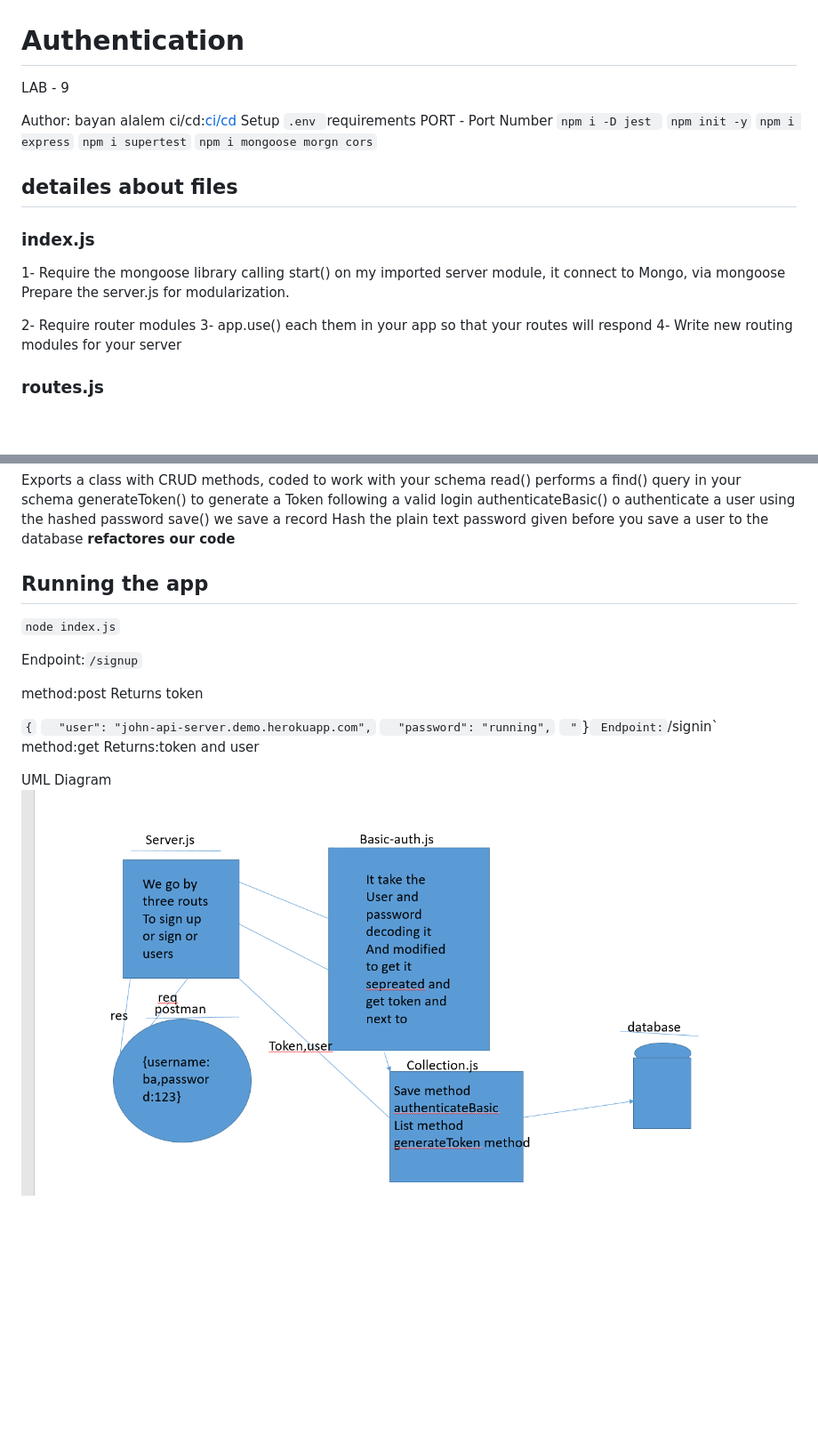
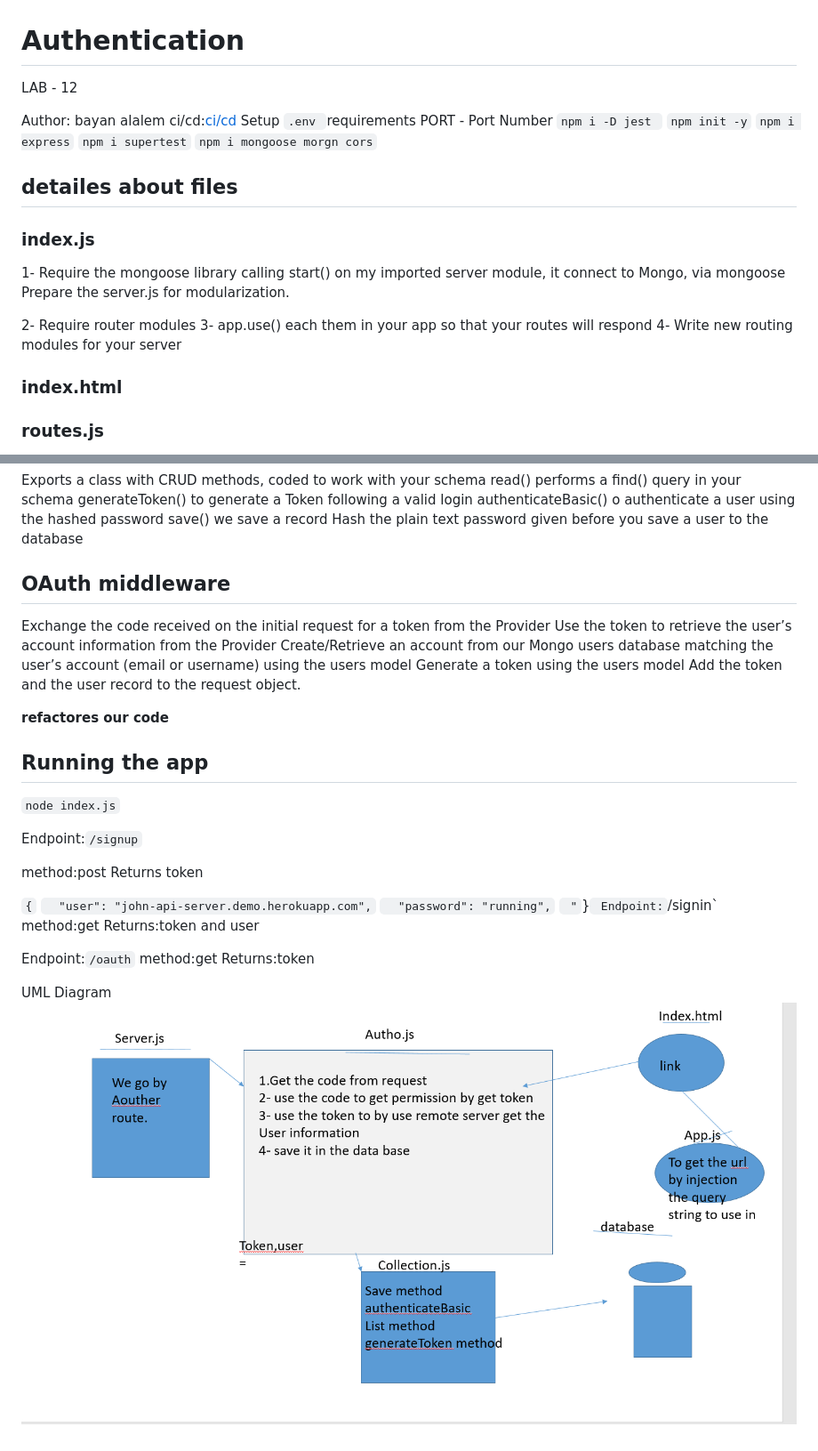
Before and after one commit to bayan-97/Authentication, a Markdown page: README.md, 2 parts joined by grey strips. Shown at 89% size. Drawn GitHub-style; pictures changed too: lab12ui.PNG (added); blank space fills up the shorter version.

```diff
--- a/README.md
+++ b/README.md
@@ -1,6 +1,6 @@
 # Authentication
 
-LAB - 9
+LAB - 12
 
 
 Author: bayan alalem
@@ -20,6 +20,8 @@ Prepare the server.js for modularization.
 2- Require  router modules
 3- app.use() each them in your app so that your routes will respond
 4- Write new routing modules for your server
+
+### index.html
 
 ### routes.js
 
@@ -52,6 +54,14 @@ read() performs a find() query in your schema
 generateToken() to generate a Token following a valid login
 authenticateBasic() o authenticate a user using the hashed password
 save() we save a record Hash the plain text password given before you save a user to the database
+## OAuth middleware
+Exchange the code received on the initial request for a token from the Provider
+Use the token to retrieve the user’s account information from the Provider
+Create/Retrieve an account from our Mongo users database matching the user’s account (email or username) using the users model
+Generate a token using the users model
+Add the token and the user record to the request object.
+
+
 **refactores our code**
 ## Running the app
 
@@ -72,7 +82,9 @@ method:get
 Returns:token and user
 
 
-
+Endpoint:`/oauth`
+method:get
+Returns:token
 
 
 
@@ -80,4 +92,4 @@ Returns:token and user
 
 
 UML Diagram
-![](lab11ui.PNG)
+![](lab12ui.PNG)
```
Also changed, not shown: 7 other files.
